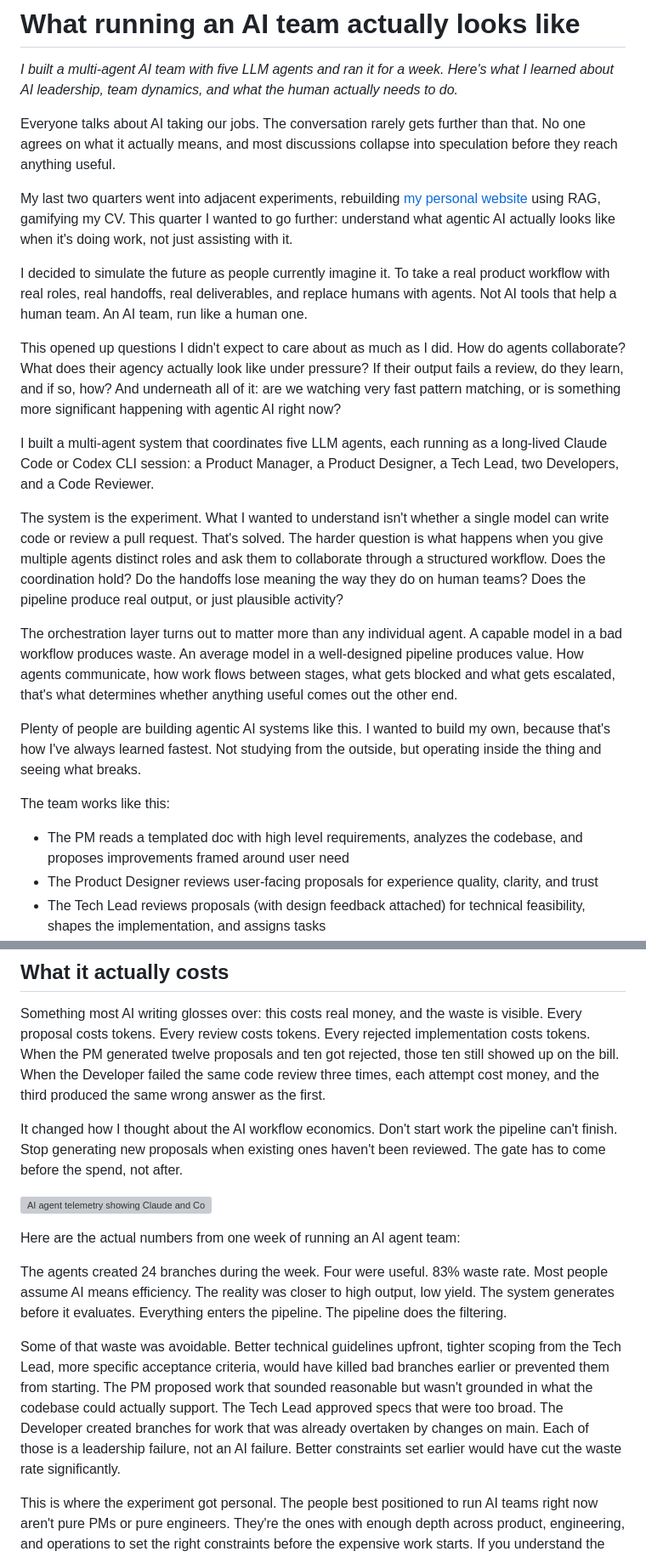
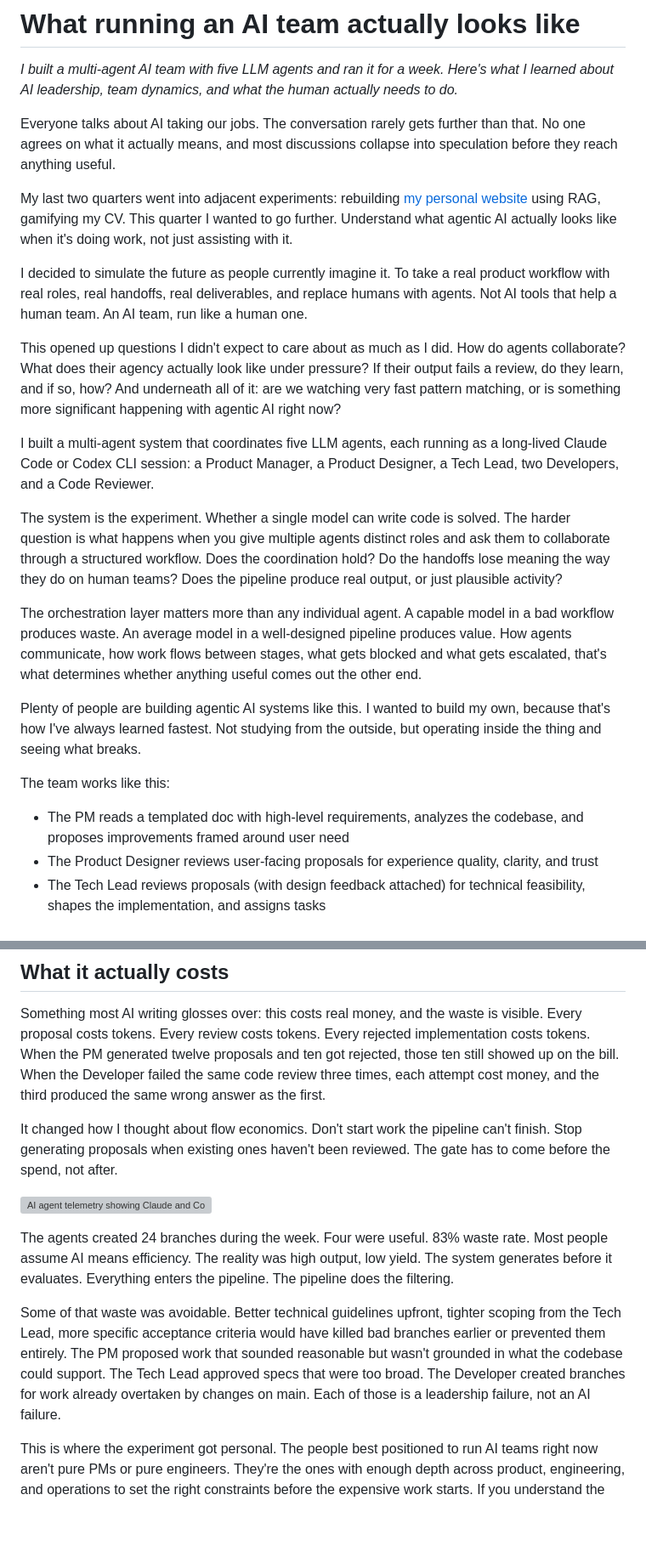
Before and after one commit to Sprauch/AIOrchestration, a Markdown page: blog_draft.md, 2 parts joined by grey strips. Shown at 85% size. Rendered like a GitHub page; blank space fills up the shorter version; grey boxes are pictures that could not be loaded.

Commit message:
refactored the blog post to improve readibility and handle some unclarities

```diff
--- a/blog_draft.md
+++ b/blog_draft.md
@@ -4,7 +4,7 @@
 
 Everyone talks about AI taking our jobs. The conversation rarely gets further than that. No one agrees on what it actually means, and most discussions collapse into speculation before they reach anything useful.
 
-My last two quarters went into adjacent experiments, rebuilding [my personal website](https://alimyftiu.com) using RAG, gamifying my CV. This quarter I wanted to go further: understand what agentic AI actually looks like when it's doing work, not just assisting with it.
+My last two quarters went into adjacent experiments: rebuilding [my personal website](https://alimyftiu.com) using RAG, gamifying my CV. This quarter I wanted to go further. Understand what agentic AI actually looks like when it's doing work, not just assisting with it.
 
 I decided to simulate the future as people currently imagine it. To take a real product workflow with real roles, real handoffs, real deliverables, and replace humans with agents. Not AI tools that help a human team. An AI team, run like a human one.
 
@@ -12,15 +12,15 @@ This opened up questions I didn't expect to care about as much as I did. How do
 
 I built a multi-agent system that coordinates five LLM agents, each running as a long-lived Claude Code or Codex CLI session: a Product Manager, a Product Designer, a Tech Lead, two Developers, and a Code Reviewer.
 
-The system is the experiment. What I wanted to understand isn't whether a single model can write code or review a pull request. That's solved. The harder question is what happens when you give multiple agents distinct roles and ask them to collaborate through a structured workflow. Does the coordination hold? Do the handoffs lose meaning the way they do on human teams? Does the pipeline produce real output, or just plausible activity?
+The system is the experiment. Whether a single model can write code is solved. The harder question is what happens when you give multiple agents distinct roles and ask them to collaborate through a structured workflow. Does the coordination hold? Do the handoffs lose meaning the way they do on human teams? Does the pipeline produce real output, or just plausible activity?
 
-The orchestration layer turns out to matter more than any individual agent. A capable model in a bad workflow produces waste. An average model in a well-designed pipeline produces value. How agents communicate, how work flows between stages, what gets blocked and what gets escalated, that's what determines whether anything useful comes out the other end.
+The orchestration layer matters more than any individual agent. A capable model in a bad workflow produces waste. An average model in a well-designed pipeline produces value. How agents communicate, how work flows between stages, what gets blocked and what gets escalated, that's what determines whether anything useful comes out the other end.
 
 Plenty of people are building agentic AI systems like this. I wanted to build my own, because that's how I've always learned fastest. Not studying from the outside, but operating inside the thing and seeing what breaks.
 
 The team works like this:
 
-- The PM reads a templated doc with high level requirements, analyzes the codebase, and proposes improvements framed around user need
+- The PM reads a templated doc with high-level requirements, analyzes the codebase, and proposes improvements framed around user need
 - The Product Designer reviews user-facing proposals for experience quality, clarity, and trust
 - The Tech Lead reviews proposals (with design feedback attached) for technical feasibility, shapes the implementation, and assigns tasks
 - The Developers implement approved specs on isolated branches
@@ -89,15 +89,13 @@ Other days I paused the PM because the pipeline was full. Other times I flushed
 
 Something most AI writing glosses over: this costs real money, and the waste is visible. Every proposal costs tokens. Every review costs tokens. Every rejected implementation costs tokens. When the PM generated twelve proposals and ten got rejected, those ten still showed up on the bill. When the Developer failed the same code review three times, each attempt cost money, and the third produced the same wrong answer as the first.
 
-It changed how I thought about the AI workflow economics. Don't start work the pipeline can't finish. Stop generating new proposals when existing ones haven't been reviewed. The gate has to come before the spend, not after.
+It changed how I thought about flow economics. Don't start work the pipeline can't finish. Stop generating proposals when existing ones haven't been reviewed. The gate has to come before the spend, not after.
 
 ![AI agent telemetry showing Claude and Codex LLM calls across agents with token usage and cost metrics](agents/static/screenshots/ai-agent-telemetry-token-usage.png)
 
-Here are the actual numbers from one week of running an AI agent team:
+The agents created 24 branches during the week. Four were useful. 83% waste rate. Most people assume AI means efficiency. The reality was high output, low yield. The system generates before it evaluates. Everything enters the pipeline. The pipeline does the filtering.
 
-The agents created 24 branches during the week. Four were useful. 83% waste rate. Most people assume AI means efficiency. The reality was closer to high output, low yield. The system generates before it evaluates. Everything enters the pipeline. The pipeline does the filtering.
-
-Some of that waste was avoidable. Better technical guidelines upfront, tighter scoping from the Tech Lead, more specific acceptance criteria, would have killed bad branches earlier or prevented them from starting. The PM proposed work that sounded reasonable but wasn't grounded in what the codebase could actually support. The Tech Lead approved specs that were too broad. The Developer created branches for work that was already overtaken by changes on main. Each of those is a leadership failure, not an AI failure. Better constraints set earlier would have cut the waste rate significantly.
+Some of that waste was avoidable. Better technical guidelines upfront, tighter scoping from the Tech Lead, more specific acceptance criteria would have killed bad branches earlier or prevented them entirely. The PM proposed work that sounded reasonable but wasn't grounded in what the codebase could support. The Tech Lead approved specs that were too broad. The Developer created branches for work already overtaken by changes on main. Each of those is a leadership failure, not an AI failure.
 
 This is where the experiment got personal. The people best positioned to run AI teams right now aren't pure PMs or pure engineers. They're the ones with enough depth across product, engineering, and operations to set the right constraints before the expensive work starts. If you understand the codebase well enough to scope work tightly, you prevent bad branches. If you understand the product well enough to write a real brief, you prevent scattered proposals. If you understand flow well enough to design backpressure, you prevent the pipeline from burning tokens on work it can't finish.
 
```
Also changed, not shown: other parts of blog_draft.md (+3 -3 lines).
